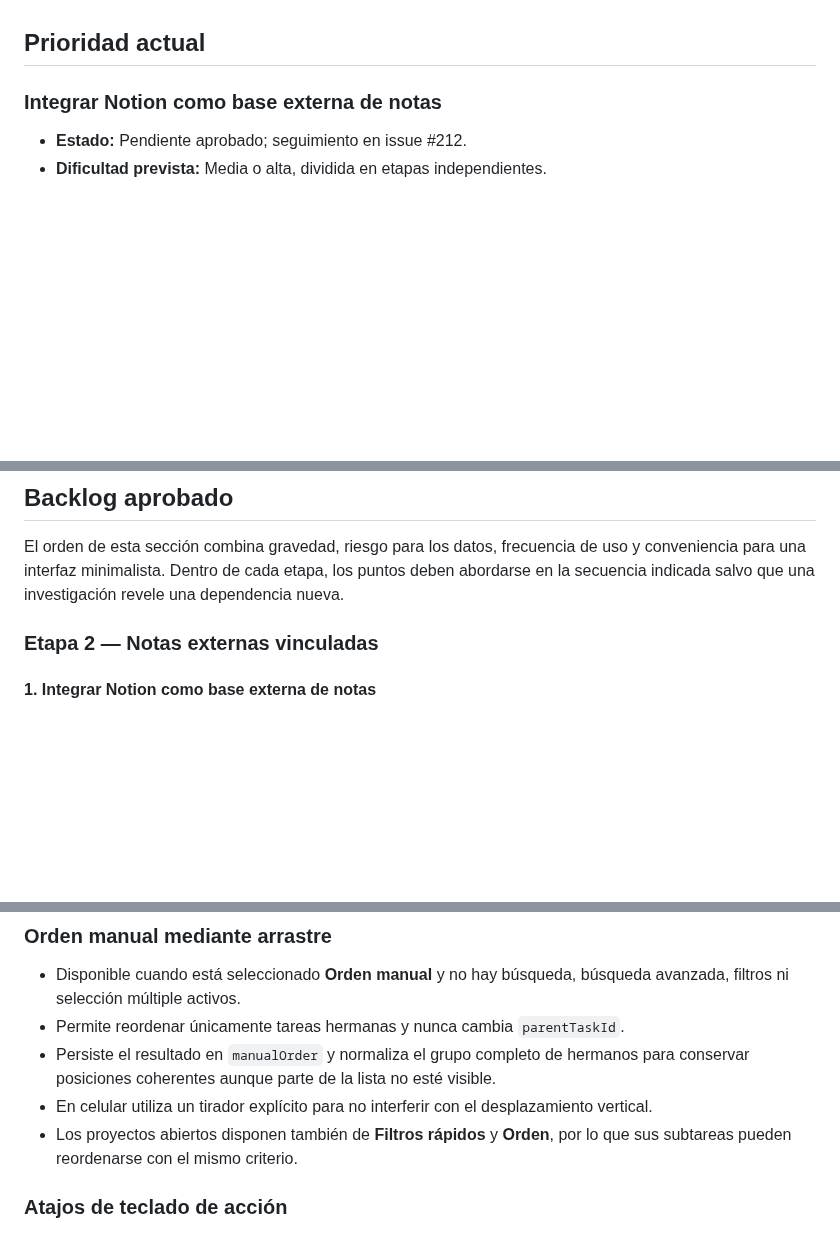
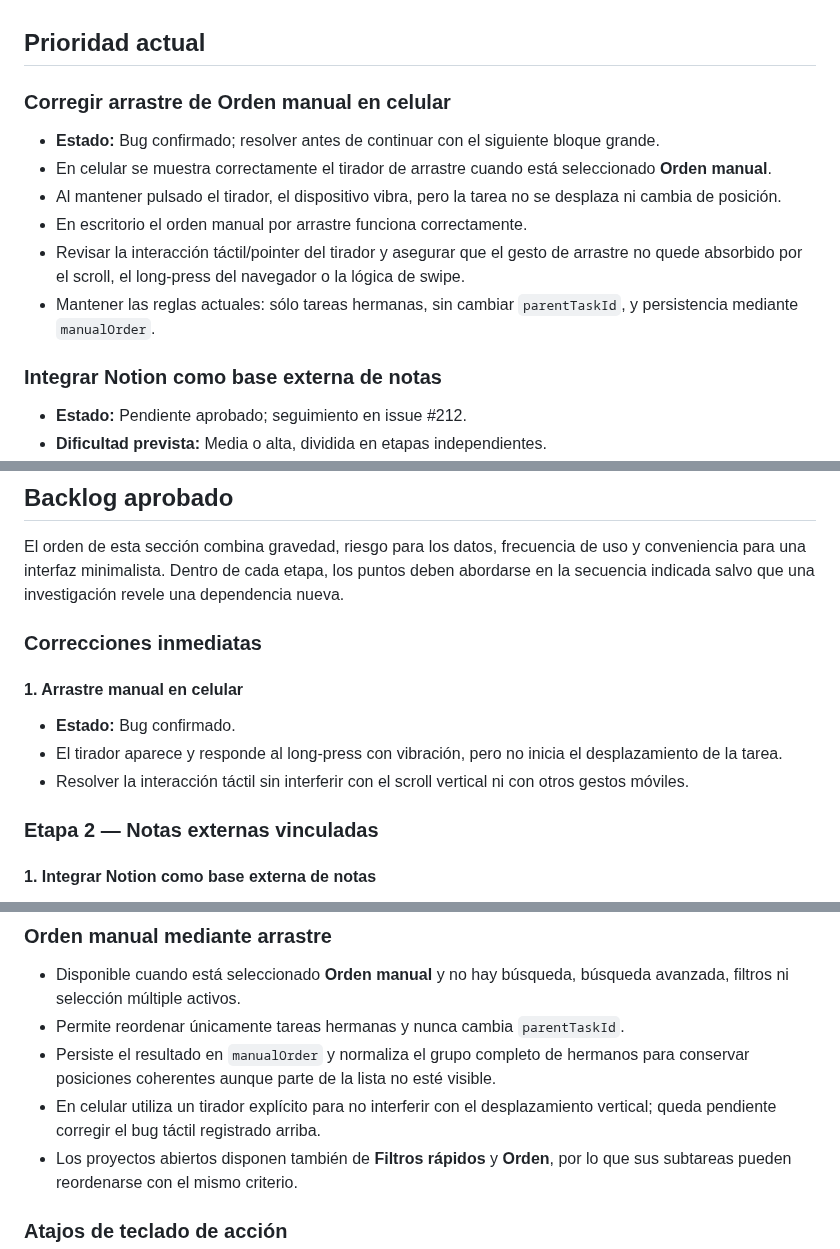
Before and after one commit to leonardotor-lm/Task-Engine-V2, a Markdown page: docs/roadmap/PENDIENTES.md, 3 parts joined by grey strips. Drawn GitHub-style; blank space fills up the shorter version.

Commit message:
Registrar bug de arrastre manual en móvil

```diff
--- a/docs/roadmap/PENDIENTES.md
+++ b/docs/roadmap/PENDIENTES.md
@@ -13,6 +13,15 @@ Este documento es la fuente de verdad del trabajo todavía no implementado, no v
 - **Propuesta:** mejora identificada que aún requiere una decisión antes de entrar al backlog.
 
 ## Prioridad actual
+
+### Corregir arrastre de Orden manual en celular
+
+- **Estado:** Bug confirmado; resolver antes de continuar con el siguiente bloque grande.
+- En celular se muestra correctamente el tirador de arrastre cuando está seleccionado **Orden manual**.
+- Al mantener pulsado el tirador, el dispositivo vibra, pero la tarea no se desplaza ni cambia de posición.
+- En escritorio el orden manual por arrastre funciona correctamente.
+- Revisar la interacción táctil/pointer del tirador y asegurar que el gesto de arrastre no quede absorbido por el scroll, el long-press del navegador o la lógica de swipe.
+- Mantener las reglas actuales: sólo tareas hermanas, sin cambiar `parentTaskId`, y persistencia mediante `manualOrder`.
 
 ### Integrar Notion como base externa de notas
 
@@ -31,6 +40,14 @@ Este documento es la fuente de verdad del trabajo todavía no implementado, no v
 ## Backlog aprobado
 
 El orden de esta sección combina gravedad, riesgo para los datos, frecuencia de uso y conveniencia para una interfaz minimalista. Dentro de cada etapa, los puntos deben abordarse en la secuencia indicada salvo que una investigación revele una dependencia nueva.
+
+### Correcciones inmediatas
+
+#### 1. Arrastre manual en celular
+
+- **Estado:** Bug confirmado.
+- El tirador aparece y responde al long-press con vibración, pero no inicia el desplazamiento de la tarea.
+- Resolver la interacción táctil sin interferir con el scroll vertical ni con otros gestos móviles.
 
 ### Etapa 2 — Notas externas vinculadas
 
@@ -55,7 +72,7 @@ El orden de esta sección combina gravedad, riesgo para los datos, frecuencia de
 - Disponible cuando está seleccionado **Orden manual** y no hay búsqueda, búsqueda avanzada, filtros ni selección múltiple activos.
 - Permite reordenar únicamente tareas hermanas y nunca cambia `parentTaskId`.
 - Persiste el resultado en `manualOrder` y normaliza el grupo completo de hermanos para conservar posiciones coherentes aunque parte de la lista no esté visible.
-- En celular utiliza un tirador explícito para no interferir con el desplazamiento vertical.
+- En celular utiliza un tirador explícito para no interferir con el desplazamiento vertical; queda pendiente corregir el bug táctil registrado arriba.
 - Los proyectos abiertos disponen también de **Filtros rápidos** y **Orden**, por lo que sus subtareas pueden reordenarse con el mismo criterio.
 
 ### Atajos de teclado de acción
```
